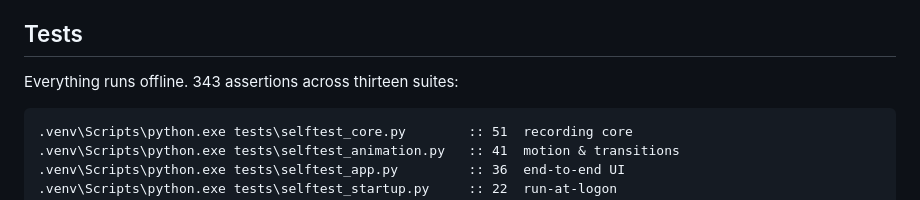
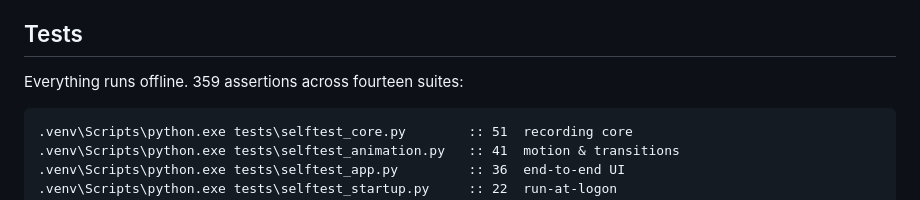
Before and after one commit to mengjunyi616411/WinSnipRec, a Markdown page: README.en.md, the part around the change. Rendered like a GitHub page.

````diff
--- a/README.en.md
+++ b/README.en.md
@@ -104,7 +104,7 @@ so WinSnipRec logs the conflict and switches to the fallback automatically.
 
 ## Tests
 
-Everything runs offline. 343 assertions across thirteen suites:
+Everything runs offline. 359 assertions across fourteen suites:
 
 ```bat
 .venv\Scripts\python.exe tests\selftest_core.py        :: 51  recording core
````
Also changed, not shown: CHANGELOG.md (+4 -0 lines), README.md (+12 -3 lines), assets/easter_egg.jpg (added), docs/screenshots/easter_egg.png (added), 6 other files.
